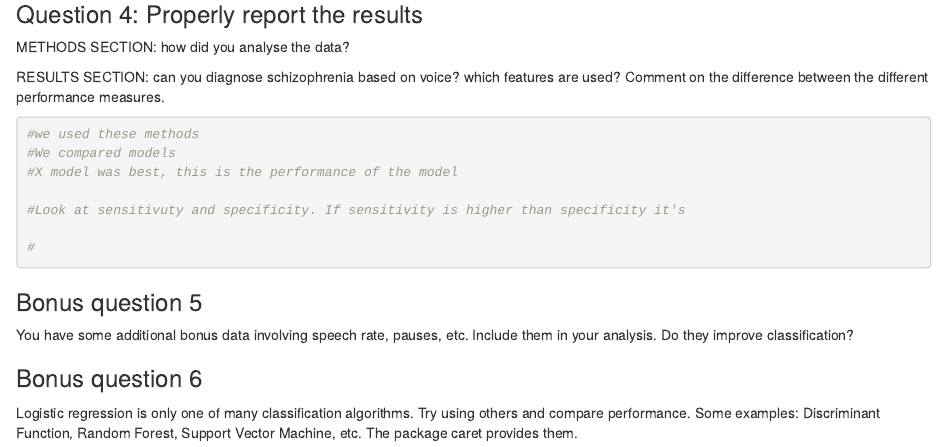
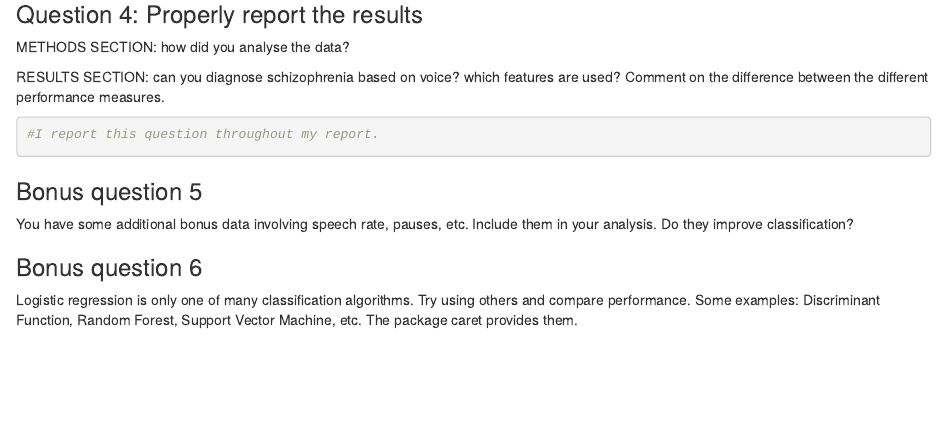
Before and after one commit to erhk/Diagnosing-Schizophrenia, an R Markdown document (A3_P2_DiagnosingSchizophrenia(1).Rmd): the page in a window 1100 px wide, from 13200 px down. Rendered offline with R 4.5, knitr and Pandoc, with nearby package versions; code that draws random numbers runs with fixed seeds of ours; some code elsewhere in the file could not run offline.

Commit message:
DoneDoneDOne

````diff
--- a/A3_P2_DiagnosingSchizophrenia(1).Rmd
+++ b/A3_P2_DiagnosingSchizophrenia(1).Rmd
@@ -508,13 +508,8 @@ METHODS SECTION: how did you analyse the data?
 
 RESULTS SECTION: can you diagnose schizophrenia based on voice? which features are used? Comment on the difference between the different performance measures.
 ```{r}
-#we used these methods
-#We compared models
-#X model was best, this is the performance of the model
 
-#Look at sensitivuty and specificity. If sensitivity is higher than specificity it's
-
-#
+#I report this question throughout my report.
 ```
 
 ### Bonus question 5
````
